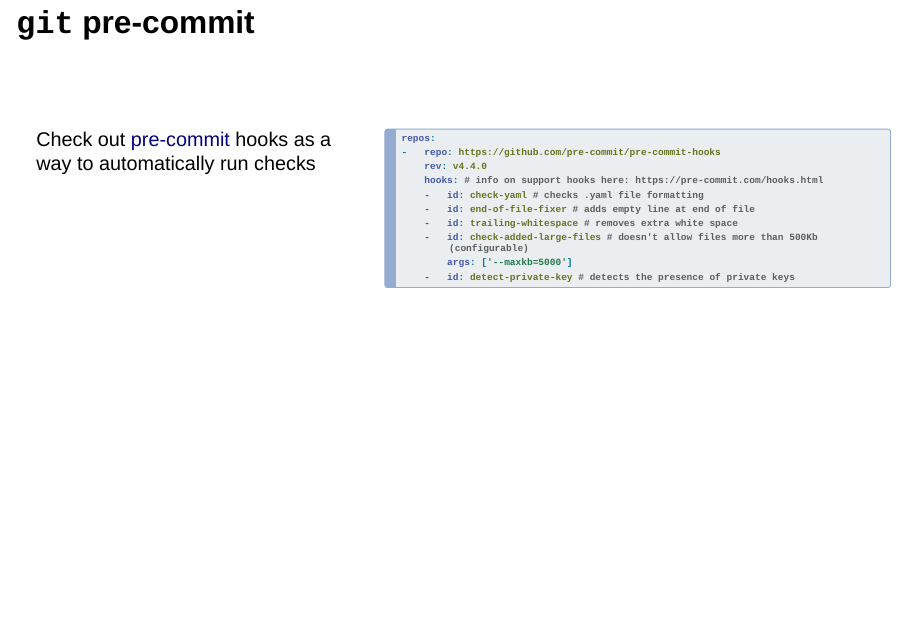
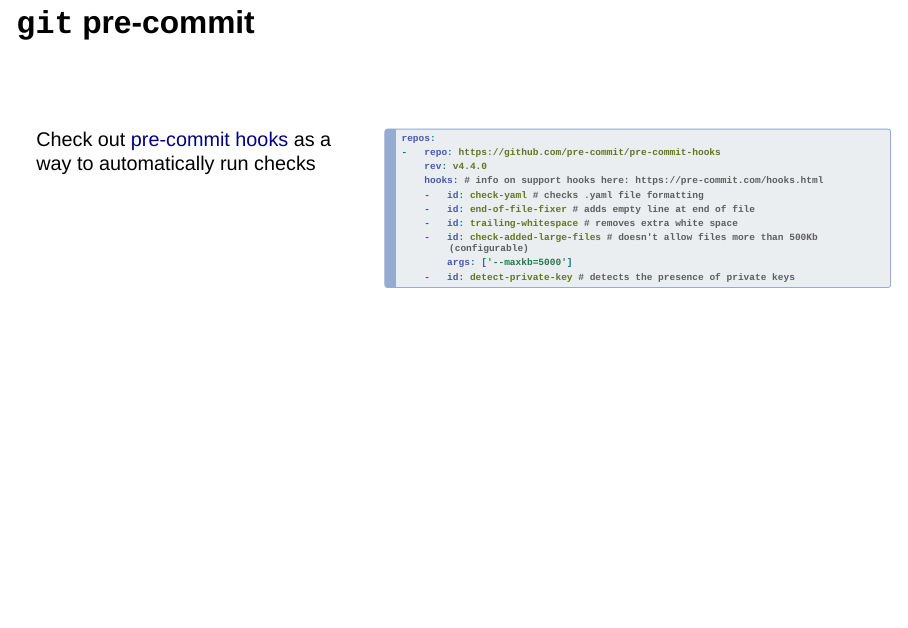
Before and after one commit to TheDataLabScotland/tdl-academy-git-intro, a Quarto document (introduction_to_git.qmd): page 17 of 19. Rendered offline with R 4.5, knitr and Pandoc in place of Quarto, with nearby package versions; drawn as Slidy slides in place of the format the file asks for.

Commit message:
Updated precommit slide content

```diff
--- a/introduction_to_git.qmd
+++ b/introduction_to_git.qmd
@@ -277,7 +277,7 @@
 ::: {.column width="40%"}
 <br>
 
-Check out [pre-commit](https://pre-commit.com/) hooks as a way to automatically run checks
+Check out [pre-commit hooks](https://pre-commit.com/) as a way to automatically run checks
 :::
 
 ::: {.column width="60%"}
```
